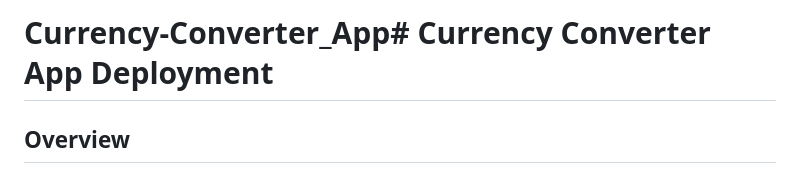
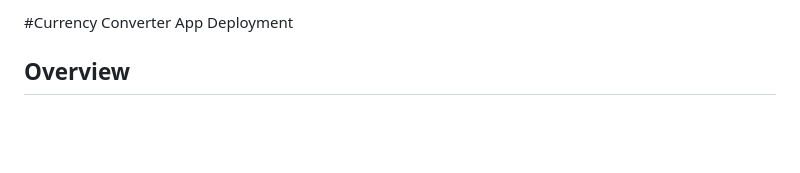
Before and after one commit to placide220/Currency-Converter_App, a Markdown page: README.md, the part around the change. Rendered like a GitHub page; blank space fills up the shorter version.

```diff
--- a/README.md
+++ b/README.md
@@ -1,4 +1,4 @@
-# Currency-Converter_App# Currency Converter App Deployment
+#Currency Converter App Deployment
 
 ## Overview
 
```
